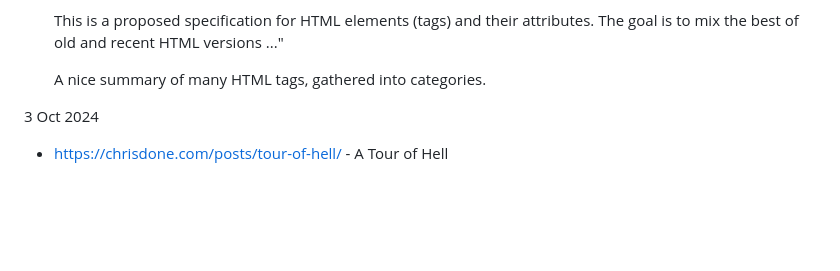
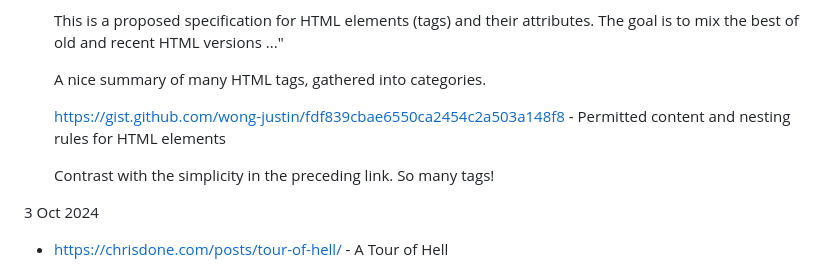
Before and after one commit to jon-jacky/home, a Markdown page: design.md, the part around the change. Rendered like a GitHub page; blank space fills up the shorter version.

Commit message:
design.md: HTML content and nesting rules added at 3 Nov 2024

```diff
--- a/design.md
+++ b/design.md
@@ -116,6 +116,11 @@ Companion page, a commonplace book:
   versions ..."
 
   A nice summary of many HTML tags, gathered into categories.
+
+  <https://gist.github.com/wong-justin/fdf839cbae6550ca2454c2a503a148f8> -
+  Permitted content and nesting rules for HTML elements
+
+  Contrast with the simplicity in the preceding link. So many tags!
 
  3 Oct 2024  <a name="3-Oct-2024"></a>
 
```
